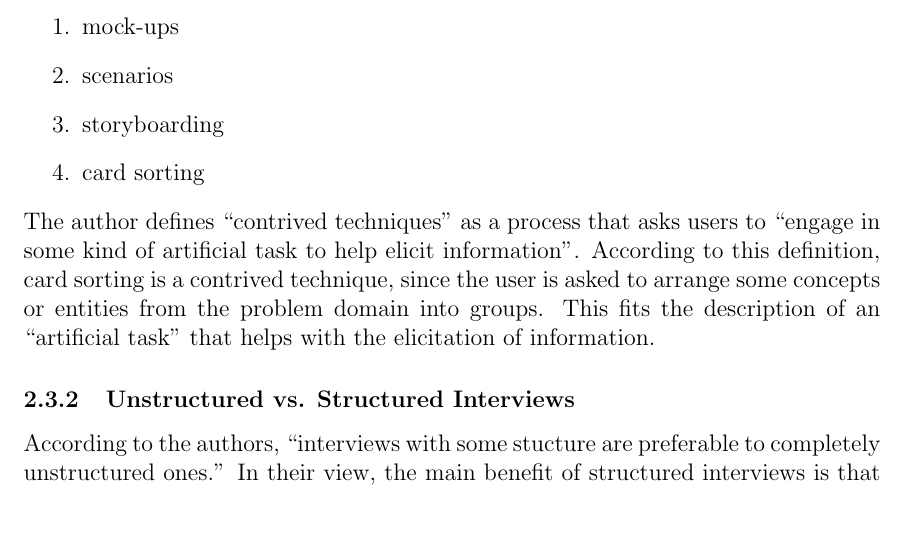
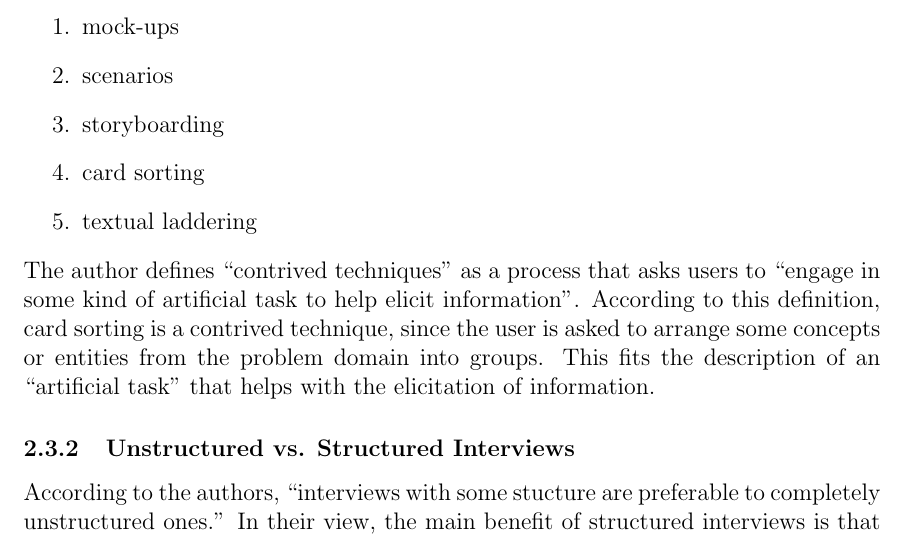
Before and after one commit to Arunscape/ECE-321, a LaTeX problem sheet (Assignment 2/report.tex): part of page 5 of 5, cut so that both start at the same text. Compiled offline with pdfLaTeX.

Commit message:
actually

```diff
--- a/Assignment 2/report.tex
+++ b/Assignment 2/report.tex
@@ -199,6 +199,7 @@ The ``contrived techniques`` mentioned by the authors are as follows:
  \item scenarios
  \item storyboarding
  \item card sorting
+ \item textual laddering
 \end{enumerate}
 The author defines ``contrived techniques'' as a process that asks users to
 ``engage in some kind of artificial task to help elicit information''. According
```
